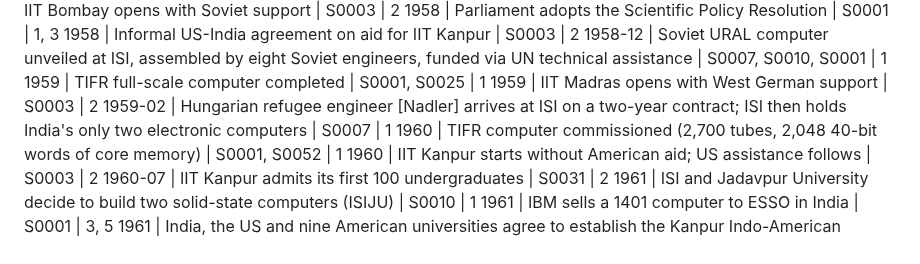
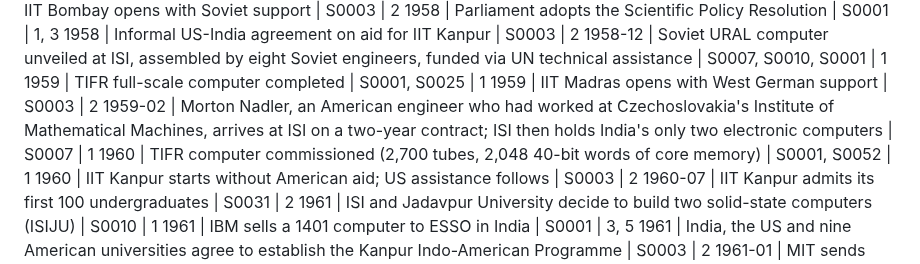
Before and after one commit to igniting/the-engineer-factory, a Markdown page: book/research/chronology.md, the part around the change. Rendered like a GitHub page.

```diff
--- a/book/research/chronology.md
+++ b/book/research/chronology.md
@@ -33,7 +33,7 @@ One line per dated event, oldest first. Format: `YYYY[-MM[-DD]] | event | source
 1958-12 | Soviet URAL computer unveiled at ISI, assembled by eight Soviet engineers, funded via UN technical assistance | S0007, S0010, S0001 | 1
 1959 | TIFR full-scale computer completed | S0001, S0025 | 1
 1959 | IIT Madras opens with West German support | S0003 | 2
-1959-02 | Hungarian refugee engineer [Nadler] arrives at ISI on a two-year contract; ISI then holds India's only two electronic computers | S0007 | 1
+1959-02 | Morton Nadler, an American engineer who had worked at Czechoslovakia's Institute of Mathematical Machines, arrives at ISI on a two-year contract; ISI then holds India's only two electronic computers | S0007 | 1
 1960 | TIFR computer commissioned (2,700 tubes, 2,048 40-bit words of core memory) | S0001, S0052 | 1
 1960 | IIT Kanpur starts without American aid; US assistance follows | S0003 | 2
 1960-07 | IIT Kanpur admits its first 100 undergraduates | S0031 | 2
```
Also changed, not shown: book/research/sources.md (+3 -2 lines), 1 other file.
